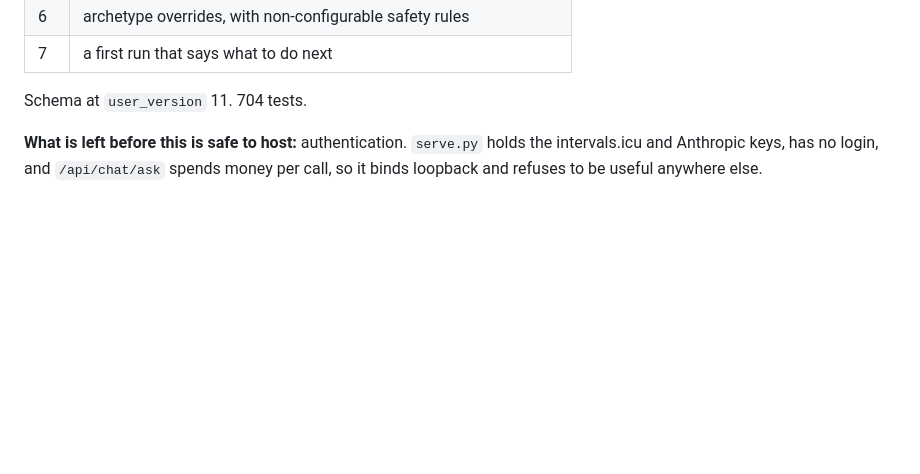
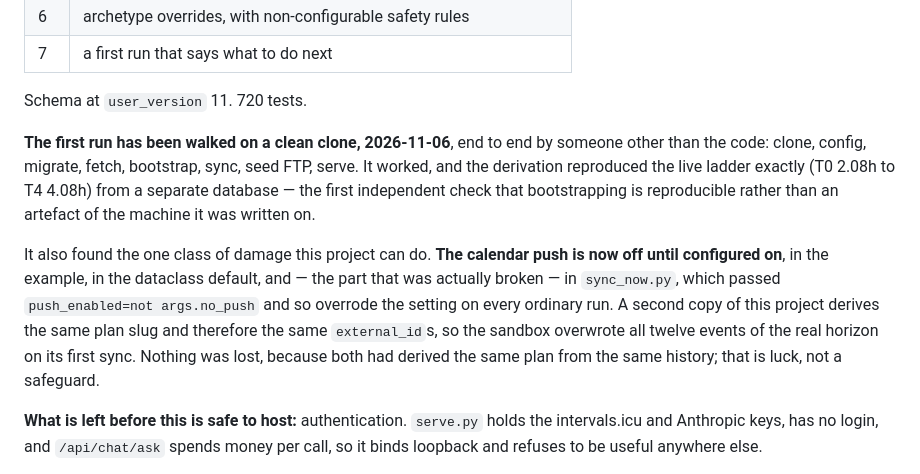
Before and after one commit to iauger/Fitness-Coach, a Markdown page: ROADMAP.md, the part around one of its changes. Rendered like a GitHub page; blank space fills up the shorter version.

Commit message:
Roadmap: the first run has been walked by someone other than the code
Co-Authored-By: Claude Opus 5 <noreply@anthropic.com>

```diff
--- a/ROADMAP.md
+++ b/ROADMAP.md
@@ -47,7 +47,21 @@ and calendar, and the Claude coaching layer.
 | 6 | archetype overrides, with non-configurable safety rules |
 | 7 | a first run that says what to do next |
 
-Schema at `user_version` 11. 704 tests.
+Schema at `user_version` 11. 720 tests.
+
+**The first run has been walked on a clean clone, 2026-11-06**, end to end by someone other
+than the code: clone, config, migrate, fetch, bootstrap, sync, seed FTP, serve. It worked,
+and the derivation reproduced the live ladder exactly (T0 2.08h to T4 4.08h) from a separate
+database — the first independent check that bootstrapping is reproducible rather than an
+artefact of the machine it was written on.
+
+It also found the one class of damage this project can do. **The calendar push is now off
+until configured on**, in the example, in the dataclass default, and — the part that was
+actually broken — in `sync_now.py`, which passed `push_enabled=not args.no_push` and so
+overrode the setting on every ordinary run. A second copy of this project derives the same
+plan slug and therefore the same `external_id`s, so the sandbox overwrote all twelve events
+of the real horizon on its first sync. Nothing was lost, because both had derived the same
+plan from the same history; that is luck, not a safeguard.
 
 **What is left before this is safe to host:** authentication. `serve.py` holds the intervals.icu
 and Anthropic keys, has no login, and `/api/chat/ask` spends money per call, so it binds
```
Also changed, not shown: other parts of ROADMAP.md (+1 -1 lines).
